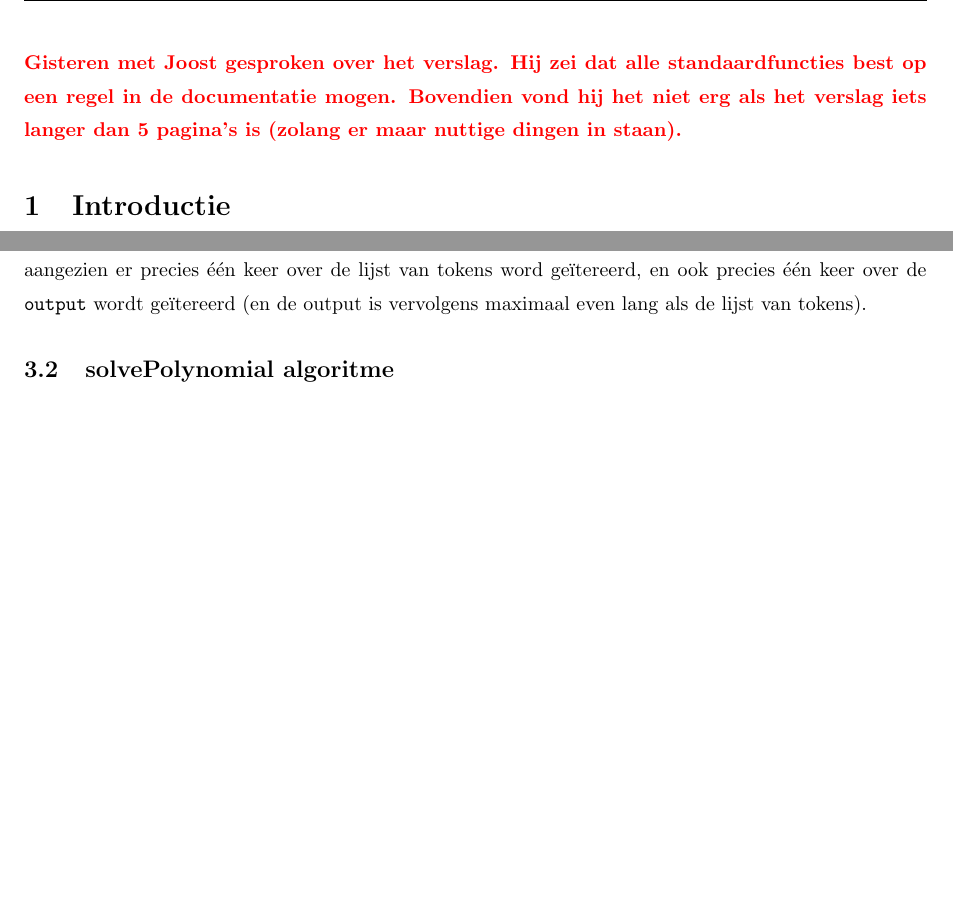
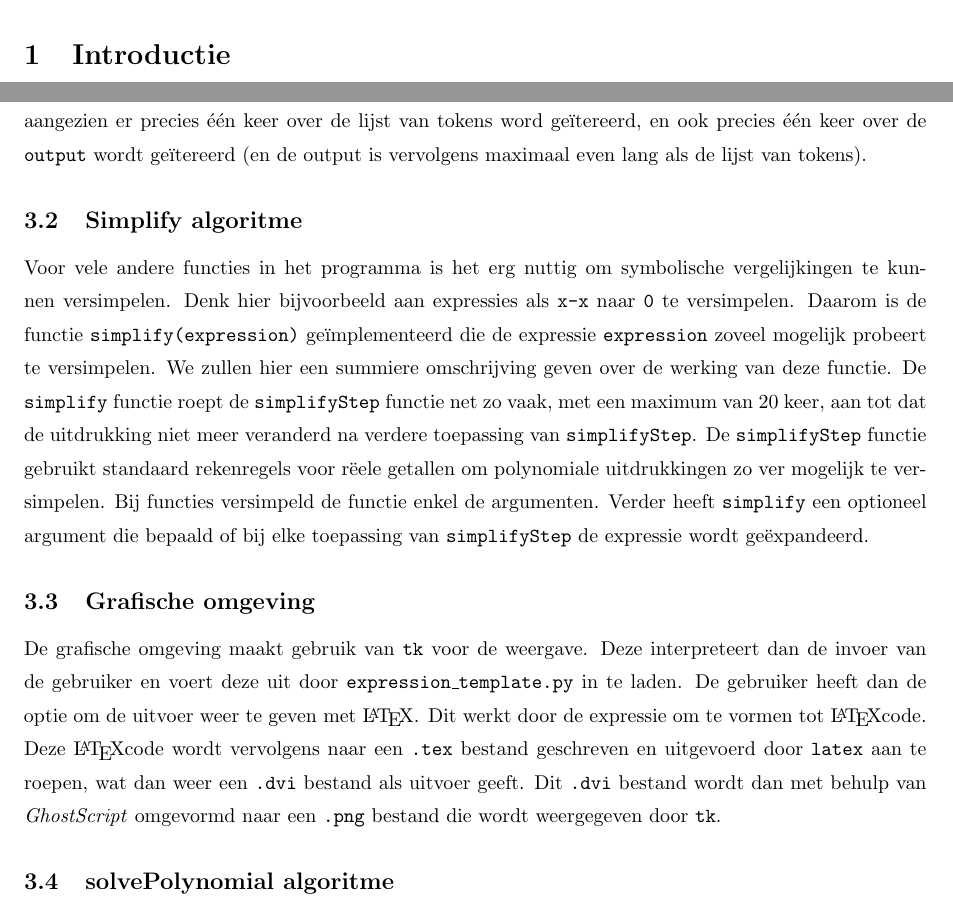
Before and after one commit to JurreCorver/SymbolischeManipulatie, a LaTeX document (LatexVerslag/main.tex): two parts of pages 2 and 4 of 7 before the commit and two parts of pages 2 and 4 of 8 after it, joined at a grey line, cut at the place of the change, the shorter picture padded with empty space. Compiled offline with pdfLaTeX.

Commit message:
Simplifier en gui verslag

```diff
--- a/LatexVerslag/main.tex
+++ b/LatexVerslag/main.tex
@@ -25,8 +25,6 @@ Begeleider: Joost Houben}
 %\begin{abstract}
 %Your abstract.
 %\end{abstract}
-
-\rcom{Gisteren met Joost gesproken over het verslag. Hij zei dat alle standaardfuncties best op een regel in de documentatie mogen. Bovendien vond hij het niet erg als het verslag iets langer dan 5 pagina's is (zolang er maar nuttige dingen in staan). }
 
 \section{Introductie}
 In deze opdracht hebben we een eigen computeralgebrasysteem (CAS) ontwikkeld om symbolisch te kunnen rekenen zoals dat bijvoorbeeld in Mathematica gebeurt. Wiskundige formules worden hiervoor opgeslagen in een zogenaamde expressie-boom. Behalve dat deze representatie kan worden gebruikt om berekeningen te doen, is deze geschikt voor symbolische manipulaties, zoals optellen, vermenigvuldigen, maar ook differenti\"eren en oplossen van sommige polynoom~vergelijkingen. De code behordende bij dit project kan gevonden worden op \url{https://github.com/JurreCorver/SymbolischeManipulatie}.
@@ -70,6 +68,13 @@ Deze procedure geeft dan een uitdrukking in postfix notatie terug. Met het volge
 \item Als de token geen functie of operator is, voeg hem dan aan de \ttt{stack} toe.
 \end{enumerate}
 Na deze procedure hebben we bij invoer van geldige syntax slechts \'e\'en element over in de \ttt{stack}. Dit element is dan de expressieboom met als bovenste knoop de wortel van de boom. Het gehele algoritme om infix notatie om te zetten in postfix notatie en vervolgens in een expressieboom is van orde $\mathcal{O}(n)$, aangezien er precies \'e\'en keer over de lijst van tokens word ge\"itereerd, en ook precies \'e\'en keer over de \ttt{output} wordt ge\"itereerd (en de output is vervolgens maximaal even lang als de lijst van tokens).
+
+\subsection{Simplify algoritme}
+Voor vele andere functies in het programma is het erg nuttig om symbolische vergelijkingen te kunnen versimpelen. Denk hier bijvoorbeeld aan expressies als \ttt{x-x} naar \ttt{0} te versimpelen. Daarom is de functie \ttt{simplify(expression)} ge\"implementeerd die de expressie \ttt{expression} zoveel mogelijk probeert te versimpelen. We zullen hier een summiere omschrijving geven over de werking van deze functie. De \ttt{simplify} functie roept de \ttt{simplifyStep} functie net zo vaak, met een maximum van 20 keer, aan tot dat de uitdrukking niet meer veranderd na verdere toepassing van \ttt{simplifyStep}. De \ttt{simplifyStep} functie gebruikt standaard rekenregels voor r\"eele getallen om polynomiale uitdrukkingen zo ver mogelijk te versimpelen. Bij functies versimpeld de functie enkel de argumenten. Verder heeft \ttt{simplify} een optioneel argument die bepaald of bij elke toepassing van \ttt{simplifyStep} de expressie wordt ge\"expandeerd.
+
+\subsection{Grafische omgeving}
+De grafische omgeving maakt gebruik van  \ttt{tk} voor de weergave. Deze interpreteert dan de invoer van de gebruiker en voert deze uit door \ttt{expression\_template.py} in te laden. De gebruiker heeft dan de optie om de uitvoer weer te geven met \LaTeX. Dit werkt door de expressie om te vormen tot \LaTeX code. Deze \LaTeX code wordt vervolgens naar een \ttt{.tex} bestand geschreven en uitgevoerd door \ttt{latex} aan te roepen, wat dan weer een \ttt{.dvi} bestand als uitvoer geeft. Dit \ttt{.dvi} bestand wordt dan met behulp van \textit{GhostScript} omgevormd naar een \ttt{.png} bestand die wordt weergegeven door \ttt{tk}.
+
 
 \subsection{solvePolynomial algoritme}
 Het solvePolynomial algoritme neemt een polynomiale vergelijking en een variabele als argument en probeert dan een oplossing te vinden via de volgende stappen.
```
Also changed, not shown: LatexVerslag/main.pdf.
